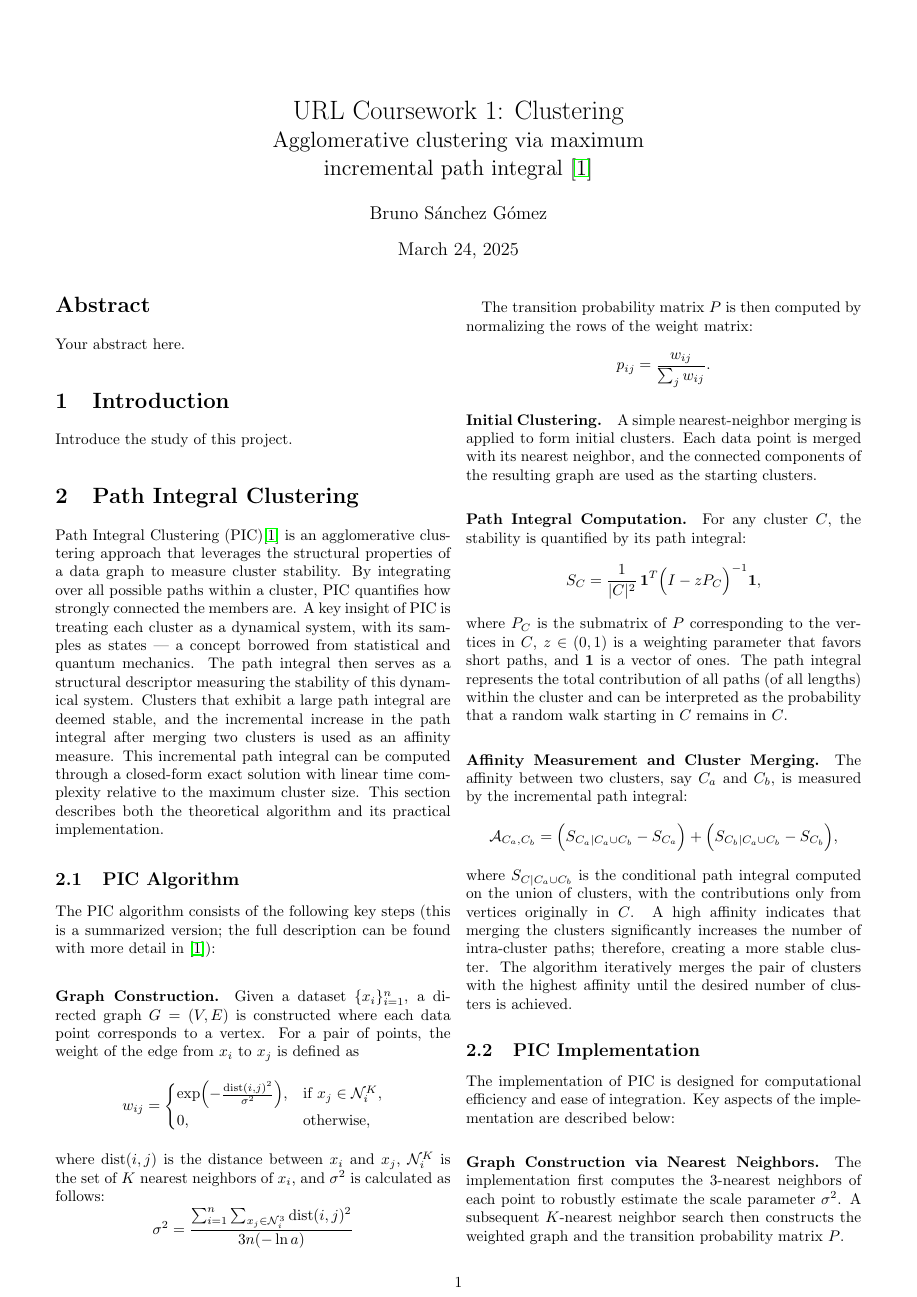
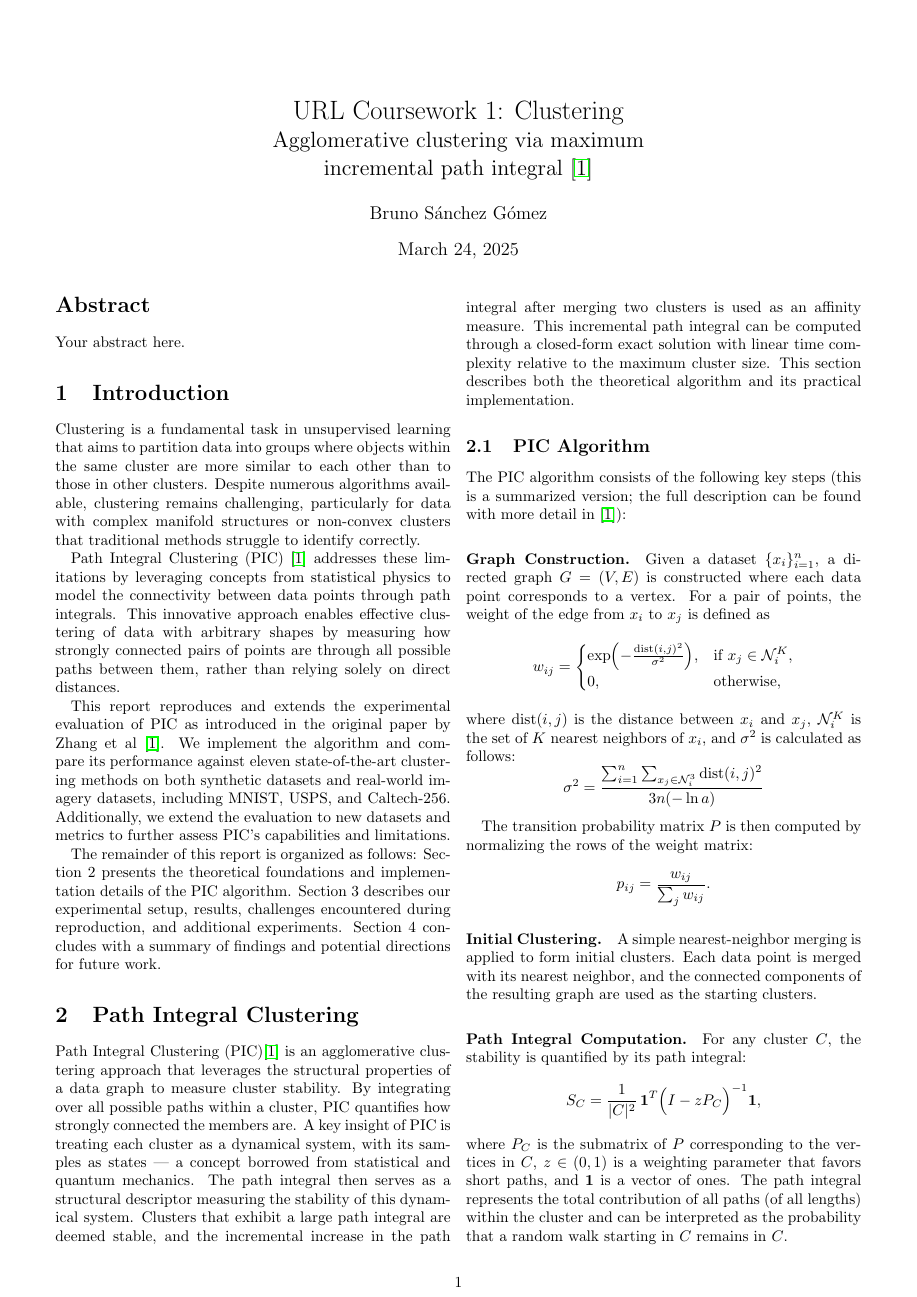
Before and after one commit to brunosangom/mai-url, a LaTeX paper (Coursework1/report/main.tex, which reads Coursework1/report/sections/introduction.tex): page 1 of 5 before the commit and page 1 of 6 after it. Compiled offline with pdfLaTeX.

Commit message:
add introduction

```diff
--- a/Coursework1/report/sections/introduction.tex
+++ b/Coursework1/report/sections/introduction.tex
@@ -1,2 +1,8 @@
 \section{Introduction}
-Introduce the study of this project.
+Clustering is a fundamental task in unsupervised learning that aims to partition data into groups where objects within the same cluster are more similar to each other than to those in other clusters. Despite numerous algorithms available, clustering remains challenging, particularly for data with complex manifold structures or non-convex clusters that traditional methods struggle to identify correctly.
+
+Path Integral Clustering (PIC) \cite{PIC} addresses these limitations by leveraging concepts from statistical physics to model the connectivity between data points through path integrals. This innovative approach enables effective clustering of data with arbitrary shapes by measuring how strongly connected pairs of points are through all possible paths between them, rather than relying solely on direct distances.
+
+This report reproduces and extends the experimental evaluation of PIC as introduced in the original paper by Zhang et al \cite{PIC}. We implement the algorithm and compare its performance against eleven state-of-the-art clustering methods on both synthetic datasets and real-world imagery datasets, including MNIST, USPS, and Caltech-256. Additionally, we extend the evaluation to new datasets and metrics to further assess PIC's capabilities and limitations.
+
+The remainder of this report is organized as follows: Section 2 presents the theoretical foundations and implementation details of the PIC algorithm. Section 3 describes our experimental setup, results, challenges encountered during reproduction, and additional experiments. Section 4 concludes with a summary of findings and potential directions for future work.
```
Also changed, not shown: Coursework1/report/main.tex (+1 -1 lines), Coursework1/report/main.pdf.
